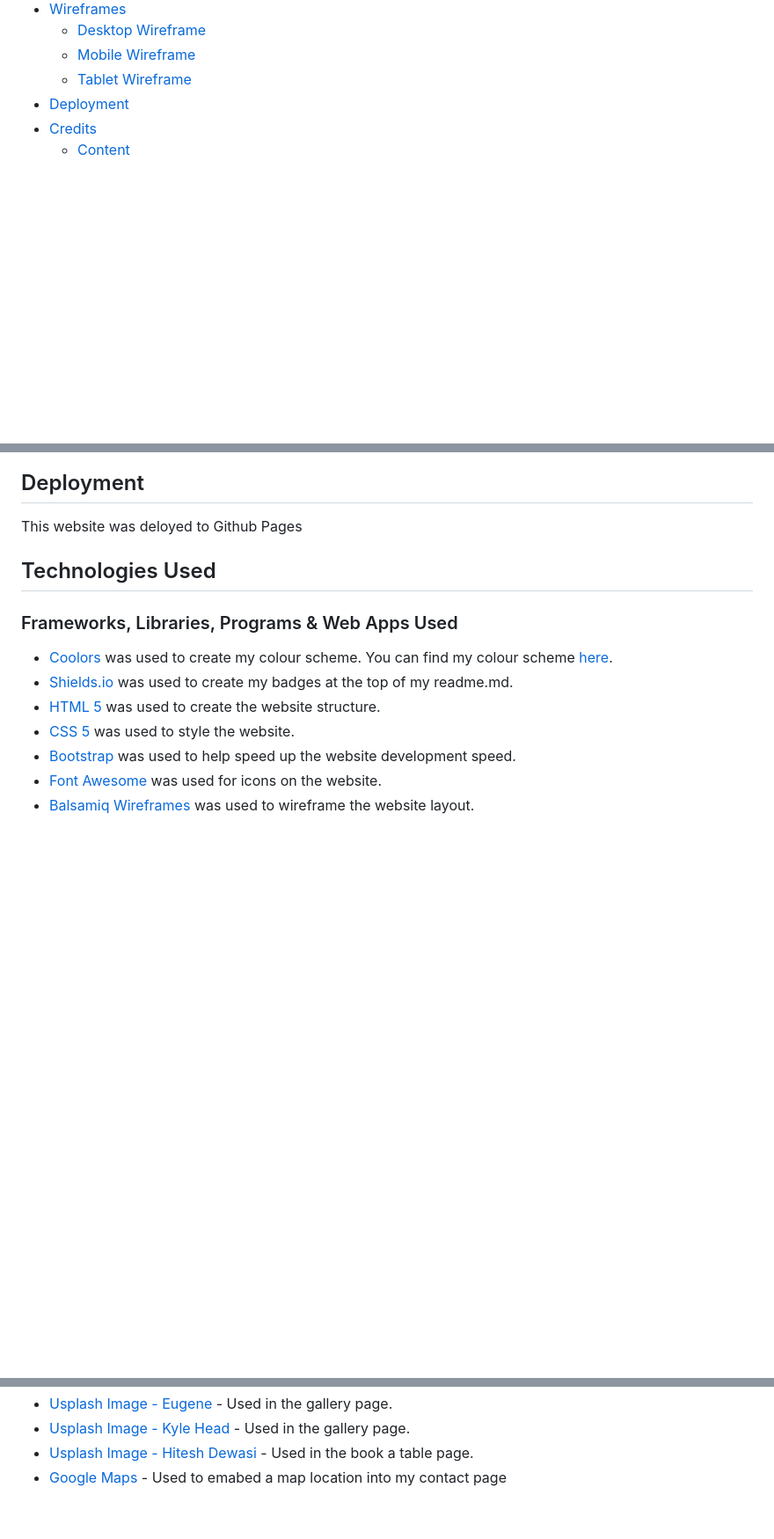
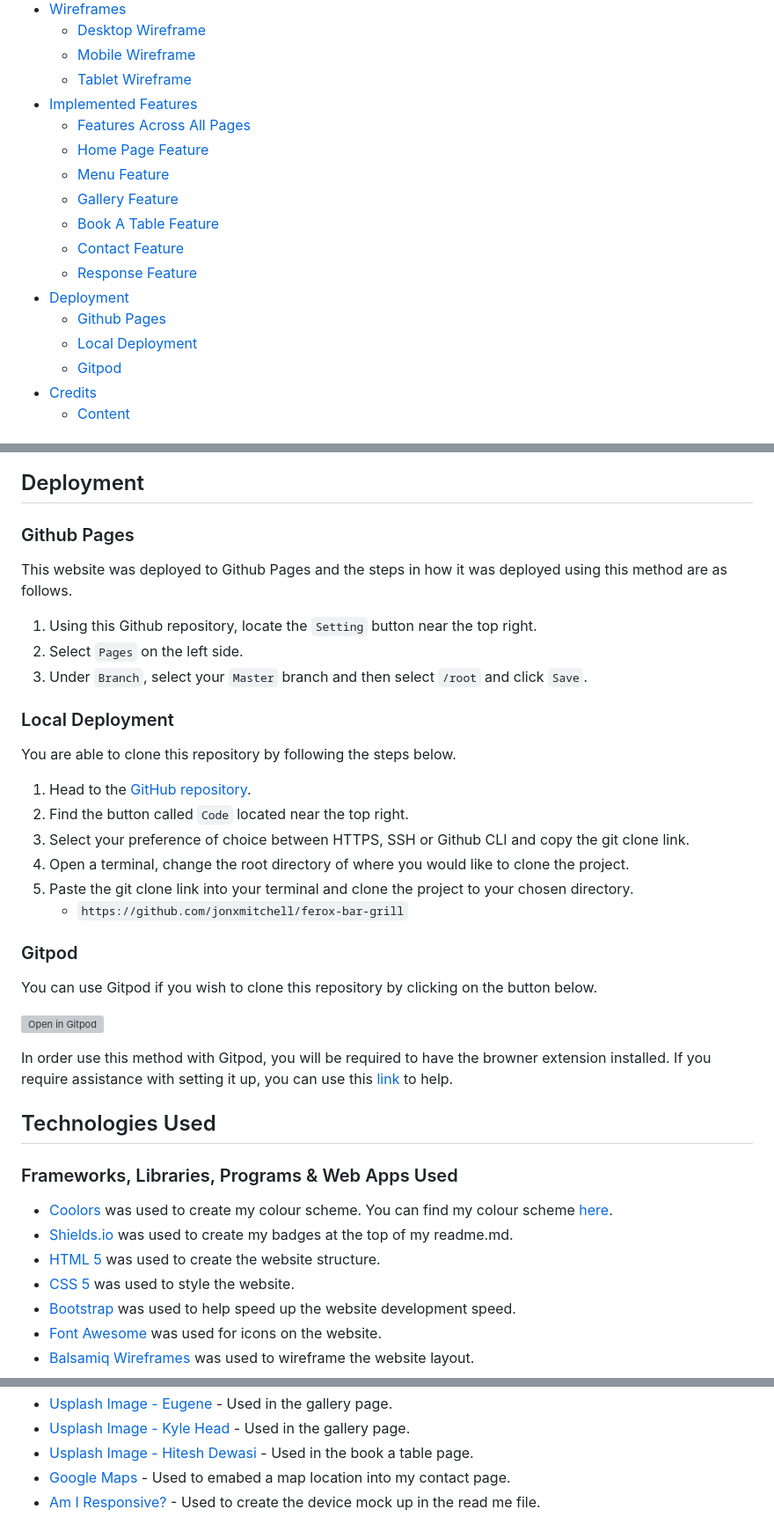
Before and after one commit to jonxmitchell/ferox-bar-grill, a Markdown page: readme.md, 3 parts joined by grey strips. Shown at 88% size. Drawn GitHub-style; blank space fills up the shorter version; grey boxes are pictures that could not be loaded.

Commit message:
updated TOC and deployment instructions

```diff
--- a/readme.md
+++ b/readme.md
@@ -37,7 +37,18 @@ Red Fox Bar & Grill website has been developed as the front and center for the b
   - [Desktop Wireframe](#desktop-wireframe)
   - [Mobile Wireframe](#mobile-wireframe)
   - [Tablet Wireframe](#tablet-wireframe)
+- [Implemented Features](#implemented-features)
+  - [Features Across All Pages](#features-across-all-pages)
+  - [Home Page Feature](#home-page-feature)
+  - [Menu Feature](#menu-feature)
+  - [Gallery Feature](#gallery-feature)
+  - [Book A Table Feature](#book-a-table-feature)
+  - [Contact Feature](#contact-feature)
+  - [Response Feature](#response-feature)
 - [Deployment](#deployment)
+  - [Github Pages](#github-pages)
+  - [Local Deployment](#local-deployment)
+  - [Gitpod](#gitpod)
 - [Credits](#Credits)
   - [Content](#Content)
 
@@ -176,7 +187,32 @@ This is a simple page just to let you know once you have submitted a table booki
 
 ## Deployment
 
-This website was deloyed to Github Pages
+### Github Pages
+
+This website was deployed to Github Pages and the steps in how it was deployed using this method are as follows.
+
+1. Using this Github repository, locate the `Setting` button near the top right.
+2. Select `Pages` on the left side.
+3. Under `Branch`, select your `Master` branch and then select `/root` and click `Save`.
+
+### Local Deployment
+
+You are able to clone this repository by following the steps below.
+
+1. Head to the [GitHub repository](https://github.com/jonxmitchell/ferox-bar-grill).
+2. Find the button called `Code` located near the top right.
+3. Select your preference of choice between HTTPS, SSH or Github CLI and copy the git clone link.
+4. Open a terminal, change the root directory of where you would like to clone the project.
+5. Paste the git clone link into your terminal and clone the project to your chosen directory.
+   - `https://github.com/jonxmitchell/ferox-bar-grill`
+
+### Gitpod
+
+You can use Gitpod if you wish to clone this repository by clicking on the button below.
+
+[![Open in Gitpod](https://gitpod.io/button/open-in-gitpod.svg)](https://gitpod.io/#https://github.com/jonxmitchell/ferox-bar-grill)
+
+In order use this method with Gitpod, you will be required to have the browner extension installed. If you require assistance with setting it up, you can use this [link](https://www.gitpod.io/docs/configure/user-settings/browser-extension) to help.
 
 ## Technologies Used
 
@@ -219,4 +255,5 @@ For this section, it has been used to show a list of all the resources that I ha
 - [Usplash Image - Eugene](https://unsplash.com/photos/Xk0jQPZseMk) - Used in the gallery page.
 - [Usplash Image - Kyle Head](https://unsplash.com/photos/PW8K-W-Kni0) - Used in the gallery page.
 - [Usplash Image - Hitesh Dewasi](https://unsplash.com/photos/5JwBbnyZzfc) - Used in the book a table page.
-- [Google Maps](https://maps.google.co.uk/) - Used to emabed a map location into my contact page
+- [Google Maps](https://maps.google.co.uk/) - Used to emabed a map location into my contact page.
+- [Am I Responsive?](https://ui.dev/amiresponsive) - Used to create the device mock up in the read me file.
```
Also changed, not shown: other parts of readme.md (+1 -1 lines).
